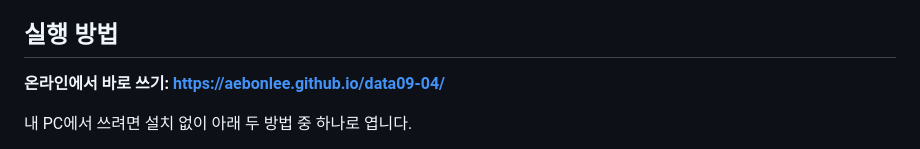
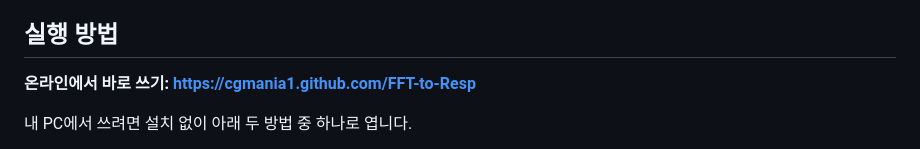
Before and after one commit to cgmania1/FFT-to-Resp, a Markdown page: README.md, the part around the change. Drawn GitHub-style.

```diff
--- a/README.md
+++ b/README.md
@@ -34,7 +34,7 @@
 
 ## 실행 방법
 
-**온라인에서 바로 쓰기: https://aebonlee.github.io/data09-04/**
+**온라인에서 바로 쓰기: https://cgmania1.github.com/FFT-to-Resp**
 
 내 PC에서 쓰려면 설치 없이 아래 두 방법 중 하나로 엽니다.
 
```
